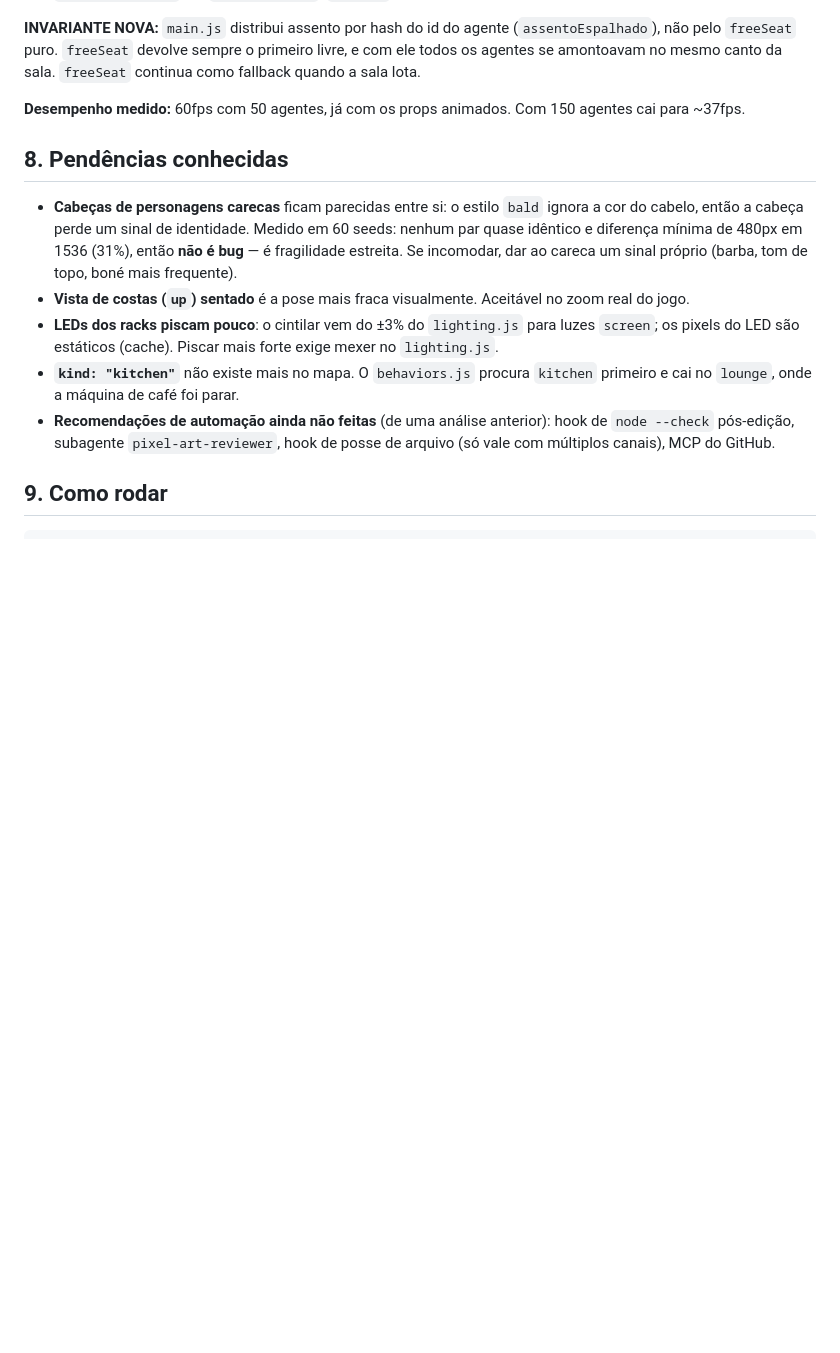
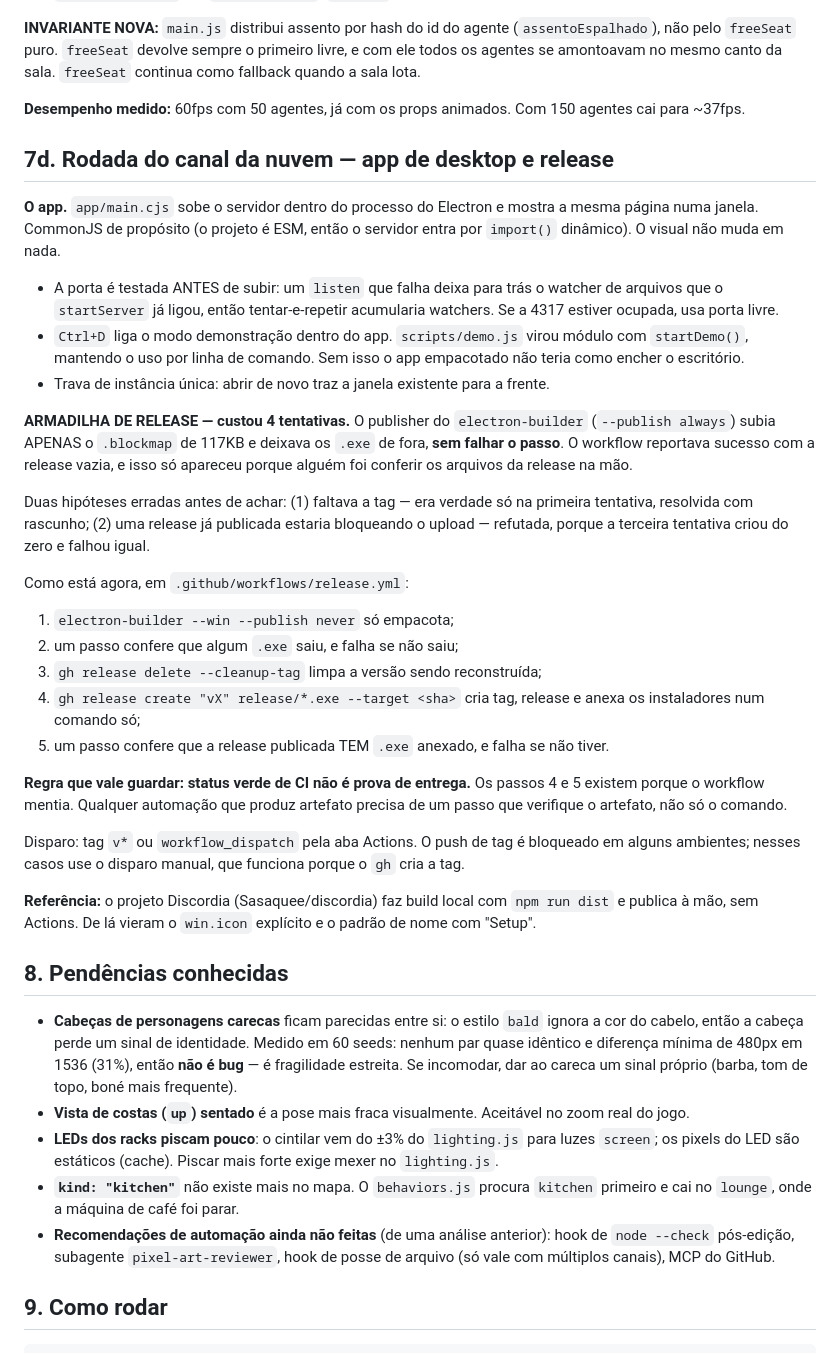
Before and after one commit to YuriRASousa/Escrit-rio, a Markdown page: docs/HANDOFF.md, the part around the change. Drawn GitHub-style; blank space fills up the shorter version.

Commit message:
docs: registra o app de desktop e a armadilha da release no handoff
A principal: o publisher do electron-builder subia so o .blockmap e deixava
os .exe de fora sem falhar o passo, entao o workflow dava verde com release
vazia. Fica registrada a regra de que status verde de CI nao e prova de
entrega - automacao que produz artefato precisa de um passo que verifique o
artefato.

Co-Authored-By: Claude Opus 5 <noreply@anthropic.com>
Claude-Session: https://claude.ai/code/session_01EqAg2mDCpHfZfWMAvZ3JQt

```diff
--- a/docs/HANDOFF.md
+++ b/docs/HANDOFF.md
@@ -236,6 +236,51 @@ primeiro livre, e com ele todos os agentes se amontoavam no mesmo canto da sala.
 **Desempenho medido:** 60fps com 50 agentes, já com os props animados. Com 150
 agentes cai para ~37fps.
 
+## 7d. Rodada do canal da nuvem — app de desktop e release
+
+**O app.** `app/main.cjs` sobe o servidor dentro do processo do Electron e mostra
+a mesma página numa janela. CommonJS de propósito (o projeto é ESM, então o
+servidor entra por `import()` dinâmico). O visual não muda em nada.
+
+- A porta é testada ANTES de subir: um `listen` que falha deixa para trás o
+  watcher de arquivos que o `startServer` já ligou, então tentar-e-repetir
+  acumularia watchers. Se a 4317 estiver ocupada, usa porta livre.
+- `Ctrl+D` liga o modo demonstração dentro do app. `scripts/demo.js` virou módulo
+  com `startDemo()`, mantendo o uso por linha de comando. Sem isso o app
+  empacotado não teria como encher o escritório.
+- Trava de instância única: abrir de novo traz a janela existente para a frente.
+
+**ARMADILHA DE RELEASE — custou 4 tentativas.** O publisher do `electron-builder`
+(`--publish always`) subia APENAS o `.blockmap` de 117KB e deixava os `.exe` de
+fora, **sem falhar o passo**. O workflow reportava sucesso com a release vazia, e
+isso só apareceu porque alguém foi conferir os arquivos da release na mão.
+
+Duas hipóteses erradas antes de achar: (1) faltava a tag — era verdade só na
+primeira tentativa, resolvida com rascunho; (2) uma release já publicada estaria
+bloqueando o upload — refutada, porque a terceira tentativa criou do zero e
+falhou igual.
+
+Como está agora, em `.github/workflows/release.yml`:
+1. `electron-builder --win --publish never` só empacota;
+2. um passo confere que algum `.exe` saiu, e falha se não saiu;
+3. `gh release delete --cleanup-tag` limpa a versão sendo reconstruída;
+4. `gh release create "vX" release/*.exe --target <sha>` cria tag, release e
+   anexa os instaladores num comando só;
+5. um passo confere que a release publicada TEM `.exe` anexado, e falha se não
+   tiver.
+
+**Regra que vale guardar: status verde de CI não é prova de entrega.** Os passos
+4 e 5 existem porque o workflow mentia. Qualquer automação que produz artefato
+precisa de um passo que verifique o artefato, não só o comando.
+
+Disparo: tag `v*` ou `workflow_dispatch` pela aba Actions. O push de tag é
+bloqueado em alguns ambientes; nesses casos use o disparo manual, que funciona
+porque o `gh` cria a tag.
+
+**Referência:** o projeto Discordia (Sasaquee/discordia) faz build local com
+`npm run dist` e publica à mão, sem Actions. De lá vieram o `win.icon` explícito
+e o padrão de nome com "Setup".
+
 ## 8. Pendências conhecidas
 
 - **Cabeças de personagens carecas** ficam parecidas entre si: o estilo `bald`
```
